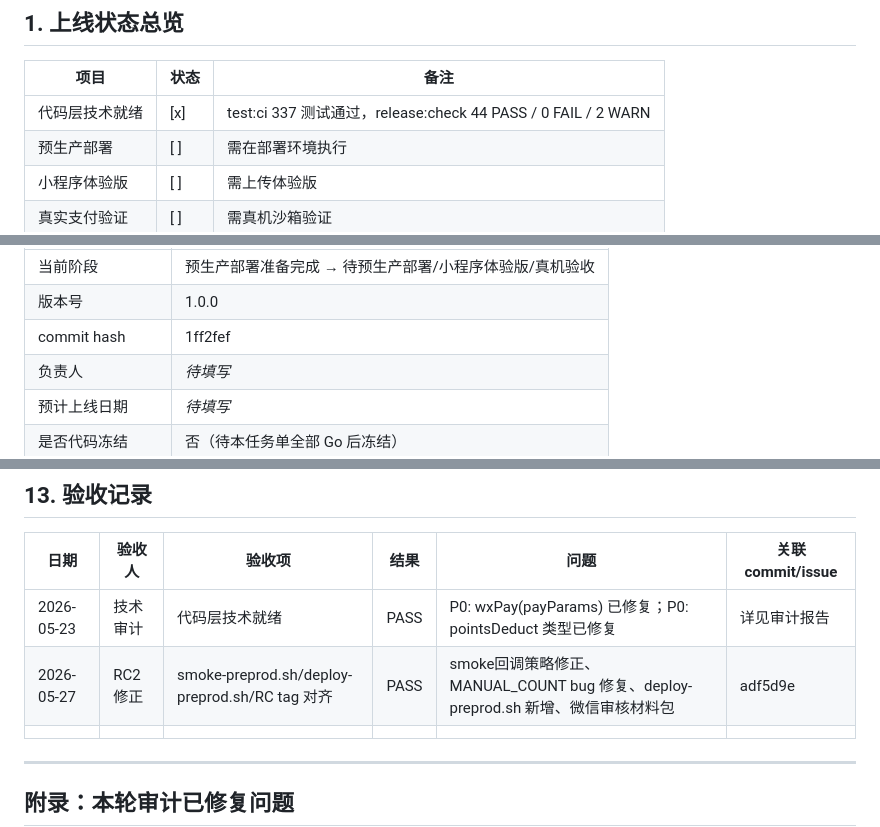
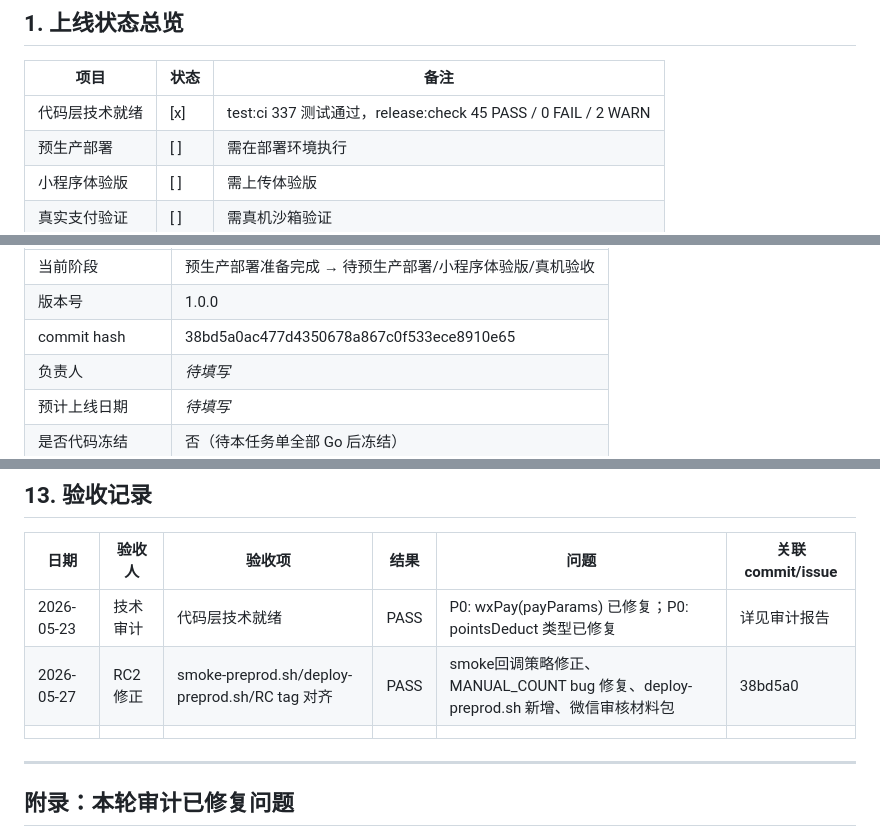
Before and after one commit to kHuner9712/xiyunxiaochengxu, a Markdown page: GO_LIVE.md, 3 parts joined by grey strips. Rendered like a GitHub page.

Commit message:
docs: 更新 commit hash 为 38bd5a0 / release:check 45 PASS

```diff
--- a/GO_LIVE.md
+++ b/GO_LIVE.md
@@ -6,7 +6,7 @@
 
 | 项目 | 状态 | 备注 |
 |------|------|------|
-| 代码层技术就绪 | [x] | test:ci 337 测试通过，release:check 44 PASS / 0 FAIL / 2 WARN |
+| 代码层技术就绪 | [x] | test:ci 337 测试通过，release:check 45 PASS / 0 FAIL / 2 WARN |
 | 预生产部署 | [ ] | 需在部署环境执行 |
 | 小程序体验版 | [ ] | 需上传体验版 |
 | 真实支付验证 | [ ] | 需真机沙箱验证 |
@@ -18,7 +18,7 @@
 |------|------|
 | 当前阶段 | 预生产部署准备完成 → 待预生产部署/小程序体验版/真机验收 |
 | 版本号 | 1.0.0 |
-| commit hash | 1ff2fef |
+| commit hash | 38bd5a0ac477d4350678a867c0f533ece8910e65 |
 | 负责人 | _待填写_ |
 | 预计上线日期 | _待填写_ |
 | 是否代码冻结 | 否（待本任务单全部 Go 后冻结） |
@@ -412,7 +412,7 @@
 | 日期 | 验收人 | 验收项 | 结果 | 问题 | 关联 commit/issue |
 |------|--------|--------|------|------|-------------------|
 | 2026-05-23 | 技术审计 | 代码层技术就绪 | PASS | P0: wxPay(payParams) 已修复；P0: pointsDeduct 类型已修复 | 详见审计报告 |
-| 2026-05-27 | RC2 修正 | smoke-preprod.sh/deploy-preprod.sh/RC tag 对齐 | PASS | smoke回调策略修正、MANUAL_COUNT bug 修复、deploy-preprod.sh 新增、微信审核材料包 | adf5d9e |
+| 2026-05-27 | RC2 修正 | smoke-preprod.sh/deploy-preprod.sh/RC tag 对齐 | PASS | smoke回调策略修正、MANUAL_COUNT bug 修复、deploy-preprod.sh 新增、微信审核材料包 | 38bd5a0 |
 | | | | | | |
 
 ---
```
Also changed, not shown: RELEASE_CANDIDATE.md (+4 -4 lines).
